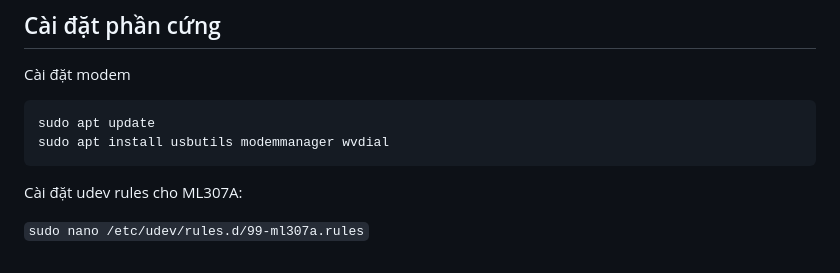
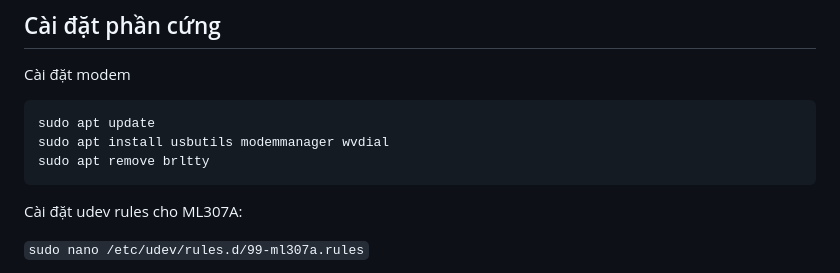
Before and after one commit to thanhtantran/OPi-ML307A-gateway, a Markdown page: README.md, the part around the change. Drawn GitHub-style.

````diff
--- a/README.md
+++ b/README.md
@@ -17,6 +17,7 @@ Cài đặt modem
 ```bash
 sudo apt update
 sudo apt install usbutils modemmanager wvdial
+sudo apt remove brltty
 ```
 
 Cài đặt udev rules cho ML307A:
````
